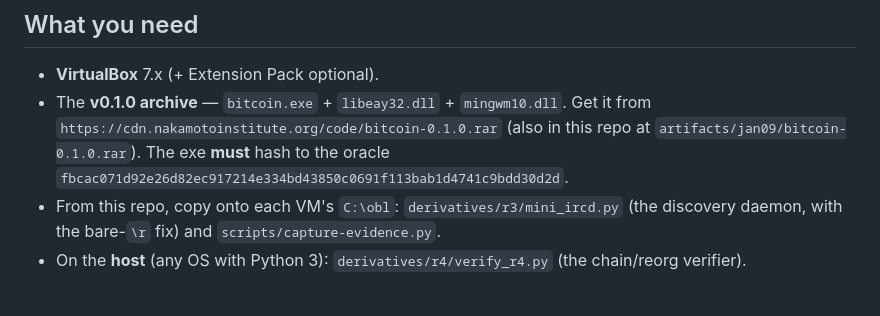
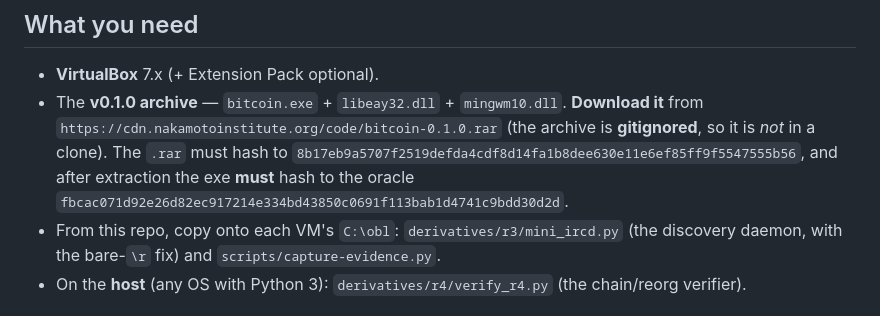
Before and after one commit to original-bitcoin-laboratory/genesis, a Markdown page: docs/R4_RUNBOOK.md, the part around the change. Drawn GitHub-style.

Commit message:
R4 runbook: the v0.1.0 archive is gitignored — download it from the SNI CDN
Correct the misleading 'also in this repo' note (the .rar is gitignored, so a
clone omits it) and add the .rar SHA-256 to verify the download alongside the
extracted-exe oracle hash.

```diff
--- a/docs/R4_RUNBOOK.md
+++ b/docs/R4_RUNBOOK.md
@@ -12,10 +12,11 @@ rebuild. Do it on a machine with spare disk (~60 GB) and CPU. All the tooling is
 ## What you need
 
 - **VirtualBox** 7.x (+ Extension Pack optional).
-- The **v0.1.0 archive** — `bitcoin.exe` + `libeay32.dll` + `mingwm10.dll`. Get it from
-  `https://cdn.nakamotoinstitute.org/code/bitcoin-0.1.0.rar` (also in this repo at
-  `artifacts/jan09/bitcoin-0.1.0.rar`). The exe **must** hash to the oracle
-  `fbcac071d92e26d82ec917214e334bd43850c0691f113bab1d4741c9bdd30d2d`.
+- The **v0.1.0 archive** — `bitcoin.exe` + `libeay32.dll` + `mingwm10.dll`. **Download it** from
+  `https://cdn.nakamotoinstitute.org/code/bitcoin-0.1.0.rar` (the archive is **gitignored**, so it is *not*
+  in a clone). The `.rar` must hash to
+  `8b17eb9a5707f2519defda4cdf8d14fa1b8dee630e11e6ef85ff9f5547555b56`, and after extraction the exe **must**
+  hash to the oracle `fbcac071d92e26d82ec917214e334bd43850c0691f113bab1d4741c9bdd30d2d`.
 - From this repo, copy onto each VM's `C:\obl`: `derivatives/r3/mini_ircd.py` (the discovery daemon, with
   the bare-`\r` fix) and `scripts/capture-evidence.py`.
 - On the **host** (any OS with Python 3): `derivatives/r4/verify_r4.py` (the chain/reorg verifier).
```
